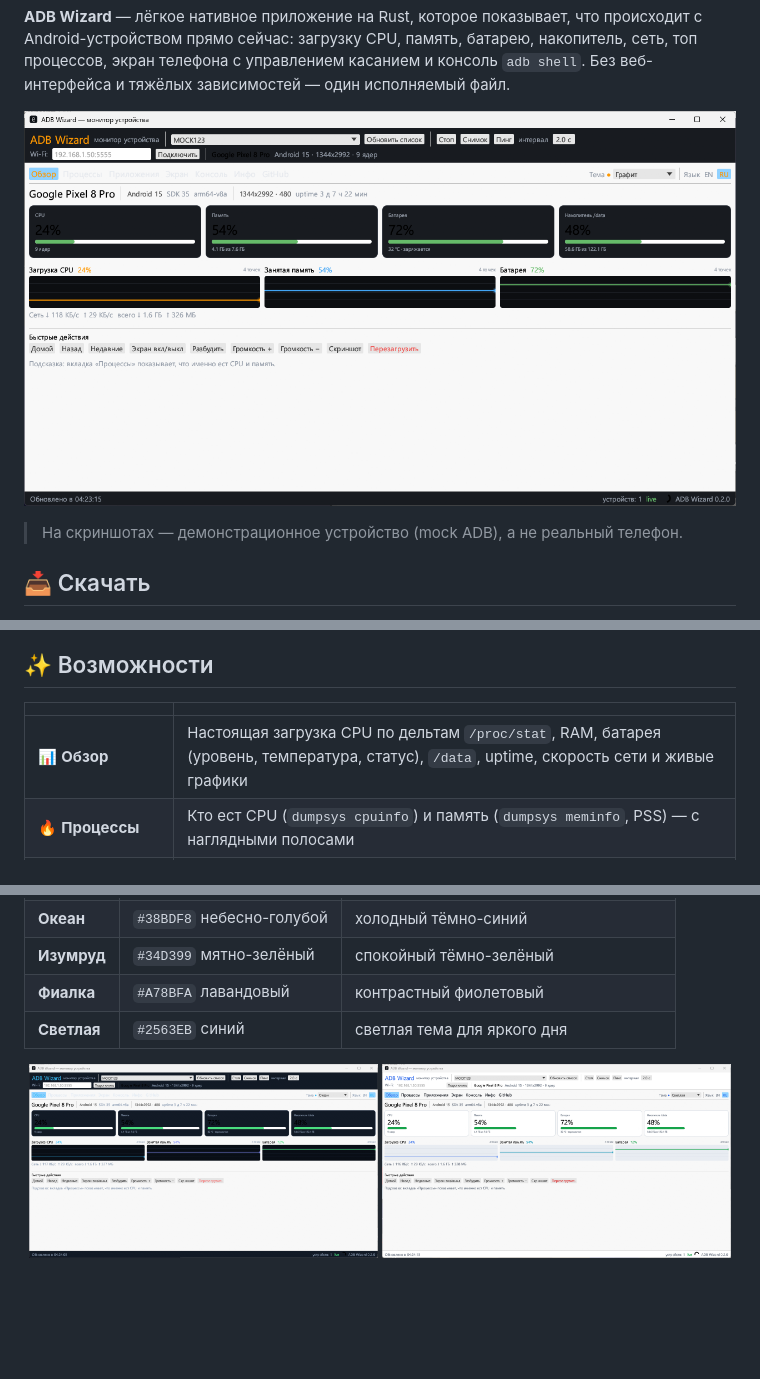
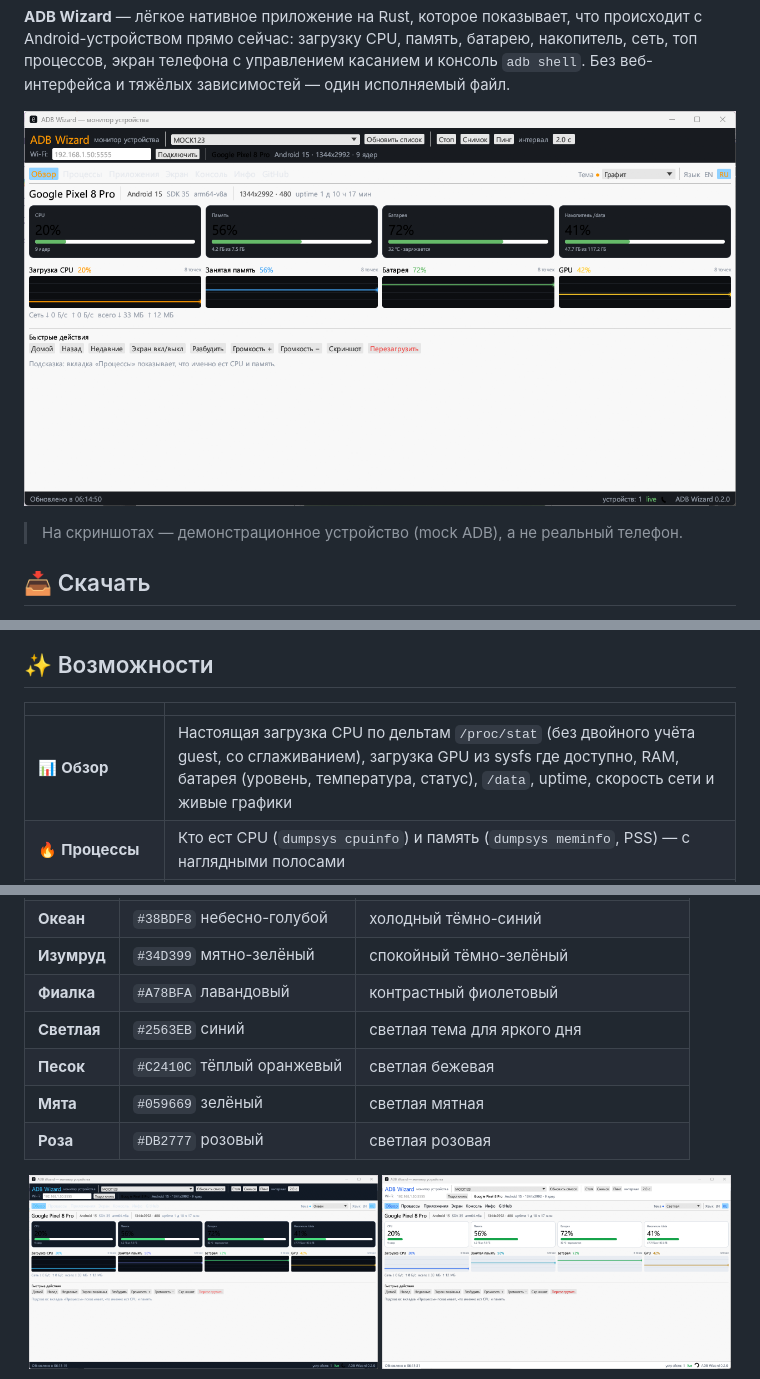
Before and after one commit to AmazingCoderA/adb-wizard, a Markdown page: README.ru.md, 3 parts joined by grey strips. GitHub-like rendering; pictures changed too: docs/screenshot-light.png, docs/screenshot-ocean.png, docs/screenshot-overview.png; blank space fills up the shorter version.

Commit message:
feat: график GPU, фикс CPU и светлые темы Sand/Mint/Rose

```diff
--- a/README.ru.md
+++ b/README.ru.md
@@ -36,7 +36,7 @@
 
 | | |
 |---|---|
-| 📊 **Обзор** | Настоящая загрузка CPU по дельтам `/proc/stat`, RAM, батарея (уровень, температура, статус), `/data`, uptime, скорость сети и живые графики |
+| 📊 **Обзор** | Настоящая загрузка CPU по дельтам `/proc/stat` (без двойного учёта guest, со сглаживанием), загрузка GPU из sysfs где доступно, RAM, батарея (уровень, температура, статус), `/data`, uptime, скорость сети и живые графики |
 | 🔥 **Процессы** | Кто ест CPU (`dumpsys cpuinfo`) и память (`dumpsys meminfo`, PSS) — с наглядными полосами |
 | 📦 **Приложения** | Список пользовательских приложений с поиском; настройки, остановка, очистка данных, отключение/включение, удаление и `dumpsys package` |
 | 📱 **Экран** | Живая трансляция экрана (интервал 150–3000 мс), управление касанием, «Домой / Назад / Недавние», сохранение PNG |
@@ -60,6 +60,9 @@
 | **Изумруд** | `#34D399` мятно-зелёный | спокойный тёмно-зелёный |
 | **Фиалка** | `#A78BFA` лавандовый | контрастный фиолетовый |
 | **Светлая** | `#2563EB` синий | светлая тема для яркого дня |
+| **Песок** | `#C2410C` тёплый оранжевый | светлая бежевая |
+| **Мята** | `#059669` зелёный | светлая мятная |
+| **Роза** | `#DB2777` розовый | светлая розовая |
 
 <p align="center">
   <img src="docs/screenshot-ocean.png" alt="Тема Океан" width="49%">
```
Also changed, not shown: other parts of README.ru.md (+4 -0 lines), CHANGELOG.md (+16 -0 lines), README.md (+8 -1 lines), docs/screenshot-rose.png (added), docs/screenshot-sand.png (added), 5 other files.
